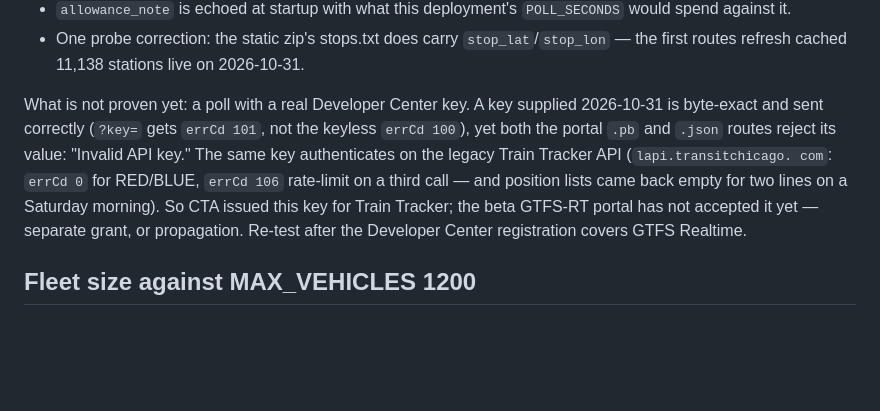
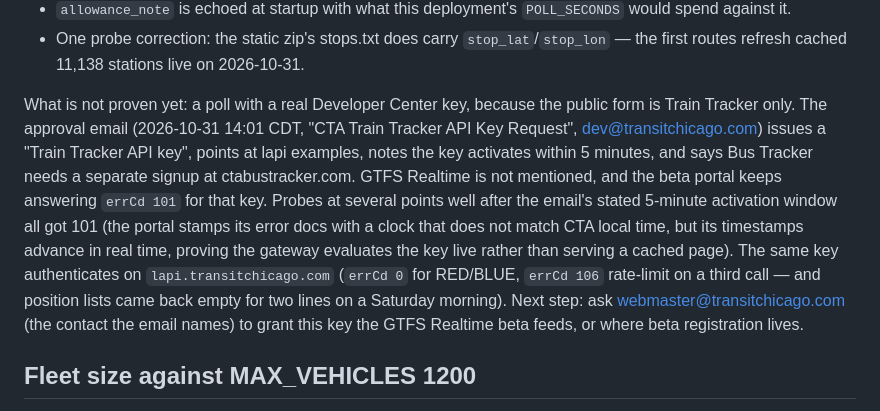
Before and after one commit to wokhouse/open-transit-wall, a Markdown page: docs/cta-trimet-metro-feasibility.md, the part around the change. Rendered like a GitHub page; blank space fills up the shorter version.

Commit message:
cta docs: the public form issues a Train Tracker key only
The approval email names Train Tracker, gives lapi examples, and points
Bus Tracker at a separate signup. GTFS Realtime is never mentioned and
the beta portal keeps answering errCd 101 for this key. Ask
webmaster@transitchicago.com for the beta grant.

```diff
--- a/docs/cta-trimet-metro-feasibility.md
+++ b/docs/cta-trimet-metro-feasibility.md
@@ -157,16 +157,23 @@ not CTA code:
   `stop_lat`/`stop_lon` — the first routes refresh cached 11,138
   stations live on 2026-10-31.
 
-What is not proven yet: a poll with a real Developer Center key. A key
-supplied 2026-10-31 is byte-exact and sent correctly (`?key=` gets
-`errCd 101`, not the keyless `errCd 100`), yet both the portal `.pb`
-and `.json` routes reject its value: "Invalid API key." The same key
-authenticates on the legacy Train Tracker API (`lapi.transitchicago.
-com`: `errCd 0` for RED/BLUE, `errCd 106` rate-limit on a third call
-— and position lists came back empty for two lines on a Saturday
-morning). So CTA issued this key for Train Tracker; the beta GTFS-RT
-portal has not accepted it yet — separate grant, or propagation.
-Re-test after the Developer Center registration covers GTFS Realtime.
+What is not proven yet: a poll with a real Developer Center key, because
+the public form is Train Tracker only. The approval email (2026-10-31
+14:01 CDT, "CTA Train Tracker API Key Request", dev@transitchicago.com)
+issues a "Train Tracker API key", points at lapi examples, notes the
+key activates within 5 minutes, and says Bus Tracker needs a separate
+signup at ctabustracker.com. GTFS Realtime is not mentioned, and the
+beta portal keeps answering `errCd 101` for that key. Probes at several
+points well after the email's stated 5-minute activation window all got
+101 (the portal stamps its error docs with a clock that does not match
+CTA local time, but its timestamps advance in real time, proving the
+gateway evaluates the key live rather than serving a cached page). The
+same key authenticates on `lapi.transitchicago.com` (`errCd 0` for
+RED/BLUE, `errCd 106` rate-limit on a third call — and position lists
+came back empty for two lines on a Saturday morning). Next step: ask
+webmaster@transitchicago.com (the contact the email names) to grant
+this key the GTFS Realtime beta feeds, or where beta registration
+lives.
 
 ## Fleet size against MAX_VEHICLES 1200
 
```
